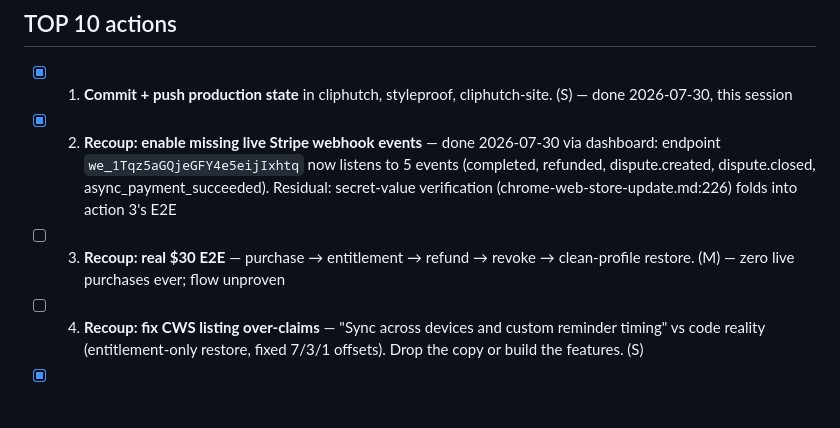
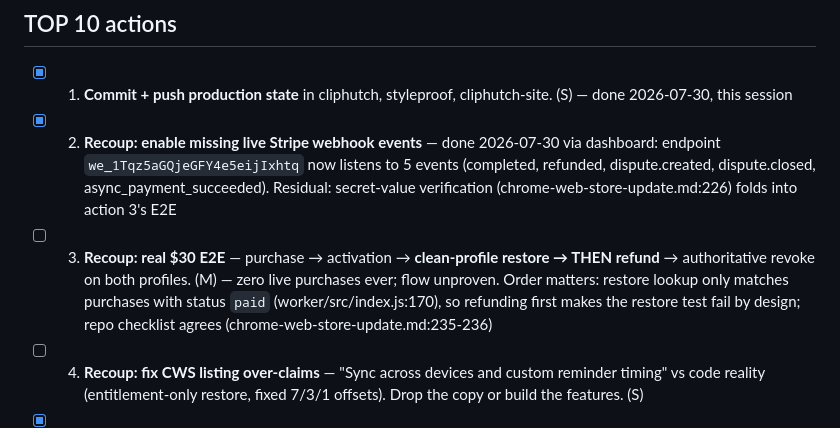
Before and after one commit to Mra454/cliphutch, a Markdown page: EXTENSIONS-ROADMAP.md, the part around the change. Rendered like a GitHub page; blank space fills up the shorter version.

Commit message:
Roadmap: fix Recoup E2E order (restore before refund)
Co-Authored-By: Claude Fable 5 <noreply@anthropic.com>

```diff
--- a/EXTENSIONS-ROADMAP.md
+++ b/EXTENSIONS-ROADMAP.md
@@ -28,7 +28,7 @@ Freemium calibration is roughly right in all three products and is NOT the const
 
 - [x] 1. **Commit + push production state** in cliphutch, styleproof, cliphutch-site. (S) — done 2026-07-30, this session
 - [x] 2. **Recoup: enable missing live Stripe webhook events** — done 2026-07-30 via dashboard: endpoint `we_1Tqz5aGQjeGFY4e5eijIxhtq` now listens to 5 events (completed, refunded, dispute.created, dispute.closed, async_payment_succeeded). Residual: secret-value verification (chrome-web-store-update.md:226) folds into action 3's E2E
-- [ ] 3. **Recoup: real $30 E2E** — purchase → entitlement → refund → revoke → clean-profile restore. (M) — zero live purchases ever; flow unproven
+- [ ] 3. **Recoup: real $30 E2E** — purchase → activation → **clean-profile restore → THEN refund** → authoritative revoke on both profiles. (M) — zero live purchases ever; flow unproven. Order matters: restore lookup only matches purchases with status `paid` (worker/src/index.js:170), so refunding first makes the restore test fail by design; repo checklist agrees (chrome-web-store-update.md:235-236)
 - [ ] 4. **Recoup: fix CWS listing over-claims** — "Sync across devices and custom reminder timing" vs code reality (entitlement-only restore, fixed 7/3/1 offsets). Drop the copy or build the features. (S)
 - [x] 5. **Worker: alert/retry on Resend failure** — done 2026-07-30: `email_sent_at` (migration 0002 applied to prod, 4/4 rows backfilled) + 500-on-failure so Stripe webhook redelivery retries the email; deployed as cliphutch-api version dd889c50, live /computedkit/validate smoke passed
 - [ ] 6. **Pricing on funnel tops** — $35 on cliphutch.com + in ClipHutch CWS listing; Pro/$29 in ComputedKit CWS listing. (S)
```
